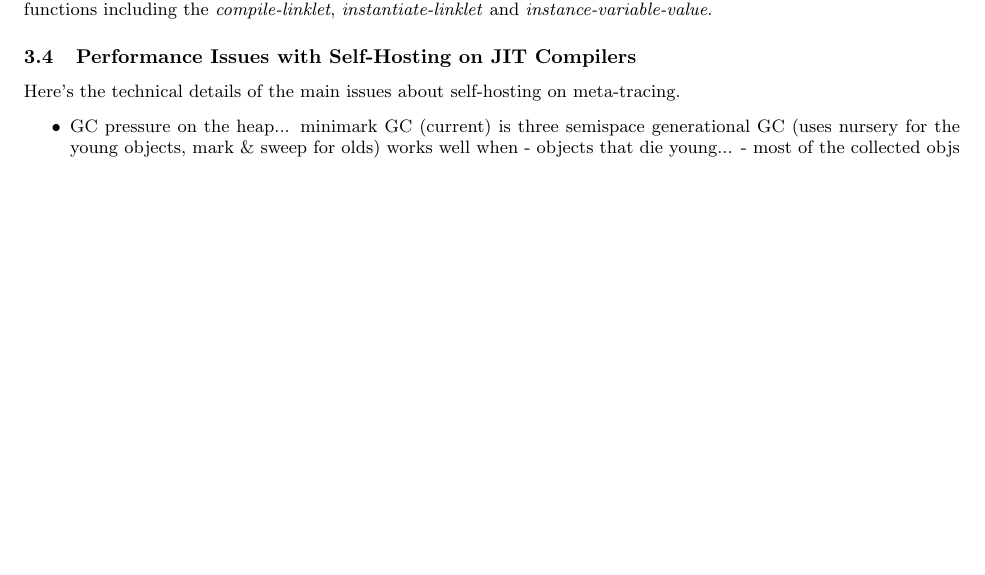
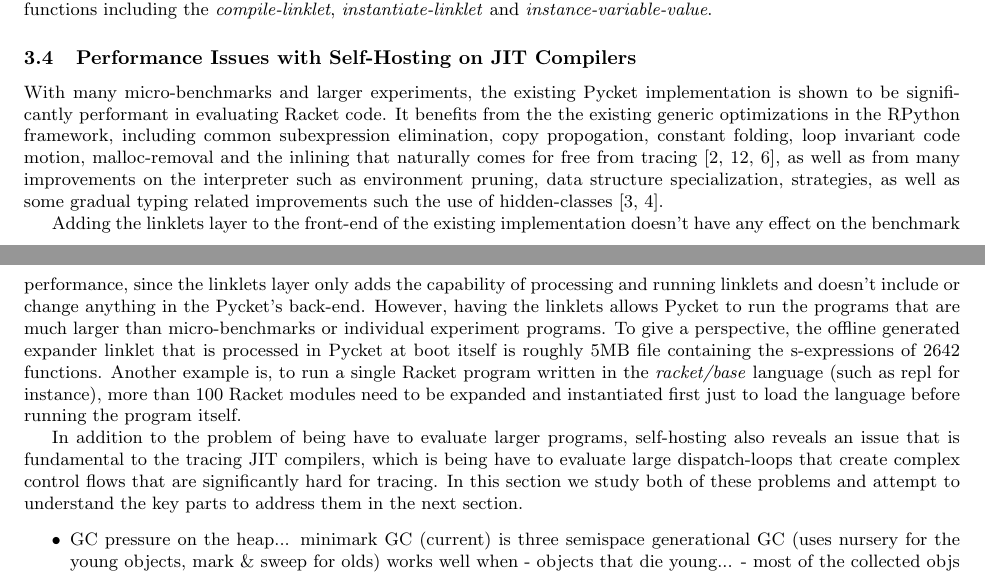
Before and after one commit to cderici/thesis-proposal, a LaTeX paper (proposal.tex, which reads subsections/performance-issues.tex): part of page 13 of 15 before the commit and two parts of pages 13 and 14 of 15 after it, the two joined at a grey line, cut so that both start at the same text, the shorter picture padded with empty space. Compiled offline with pdfLaTeX.

Commit message:
start the performance issues

```diff
--- a/subsections/performance-issues.tex
+++ b/subsections/performance-issues.tex
@@ -1,9 +1,38 @@
 \subsection{Performance Issues with Self-Hosting on JIT Compilers}
 \label{subsec:performance}
 
+With many micro-benchmarks and larger experiments, the existing Pycket
+implementation is shown to be significantly performant in evaluating
+Racket code. It benefits from the the existing generic optimizations
+in the RPython framework, including common subexpression elimination,
+copy propogation, constant folding, loop invariant code motion,
+malloc-removal and the inlining that naturally comes for free from
+tracing \cite{loop-aware:12, hotpath:06, malloc-removal:11}, as well
+as from many improvements on the interpreter such as environment
+pruning, data structure specialization, strategies, as well as some
+gradual typing related improvements such the use of hidden-classes
+\cite{pycket15, pycket17}.
 
-Here's the technical details of the main issues about self-hosting on
-meta-tracing.
+Adding the linklets layer to the front-end of the existing
+implementation doesn't have any effect on the benchmark performance,
+since the linklets layer only adds the capability of processing and
+running linklets and doesn't include or change anything in the
+Pycket's back-end. However, having the linklets allows Pycket to run
+the programs that are much larger than micro-benchmarks or individual
+experiment programs. To give a perspective, the offline generated
+expander linklet that is processed in Pycket at boot itself is roughly
+5MB file containing the s-expressions of 2642 functions. Another
+example is, to run a single Racket program written in the
+\emph{racket/base} language (such as repl for instance), more than 100
+Racket modules need to be expanded and instantiated first just to load
+the language before running the program itself.
+
+In addition to the problem of being have to evaluate larger programs,
+self-hosting also reveals an issue that is fundamental to the tracing
+JIT compilers, which is being have to evaluate large dispatch-loops
+that create complex control flows that are significantly hard for
+tracing. In this section we study both of these problems and attempt
+to understand the key parts to address them in the next section.
 
 \begin{itemize}
 \item GC pressure on the heap... minimark GC (current) is three semispace generational GC (uses nursery for the young objects, mark \& sweep for olds)
```
Also changed, not shown: bibliography.bib (+53 -0 lines).
